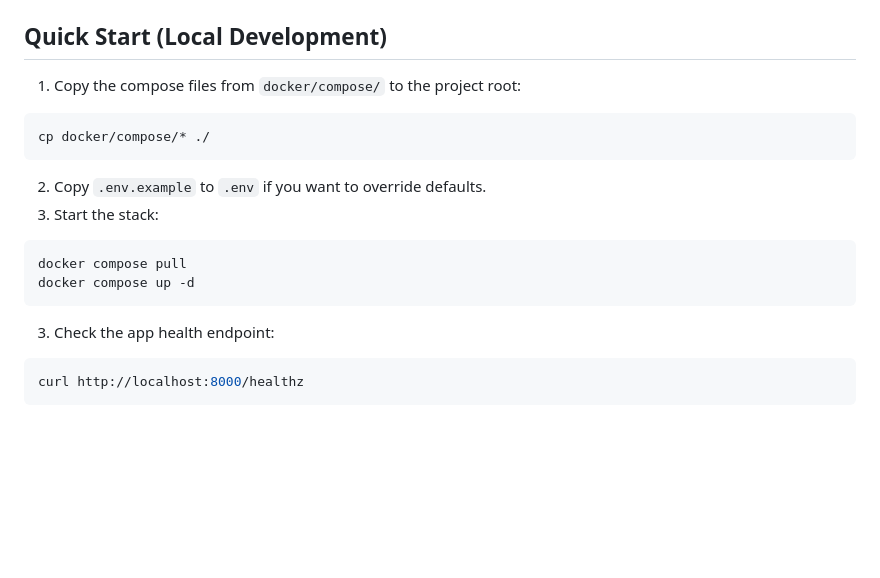
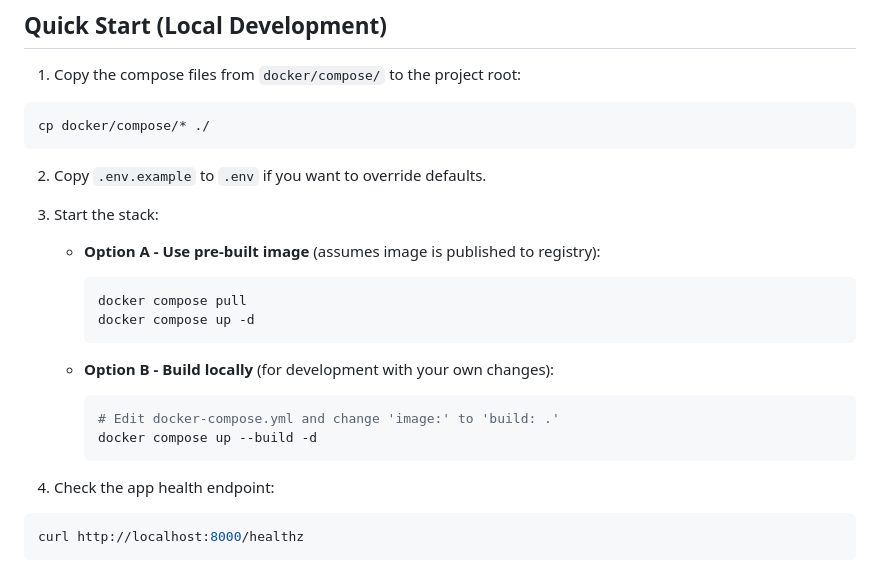
Before and after one commit to fterrier/family-ledger, a Markdown page: README.md, the part around the change. GitHub-like rendering; blank space fills up the shorter version.

Commit message:
Fix README: document both local build and image pull options

````diff
--- a/README.md
+++ b/README.md
@@ -24,12 +24,21 @@ cp docker/compose/* ./
 2. Copy `.env.example` to `.env` if you want to override defaults.
 3. Start the stack:
 
-```bash
-docker compose pull
-docker compose up -d
-```
+   - **Option A - Use pre-built image** (assumes image is published to registry):
 
-3. Check the app health endpoint:
+     ```bash
+     docker compose pull
+     docker compose up -d
+     ```
+
+   - **Option B - Build locally** (for development with your own changes):
+
+     ```bash
+     # Edit docker-compose.yml and change 'image:' to 'build: .'
+     docker compose up --build -d
+     ```
+
+4. Check the app health endpoint:
 
 ```bash
 curl http://localhost:8000/healthz
````
